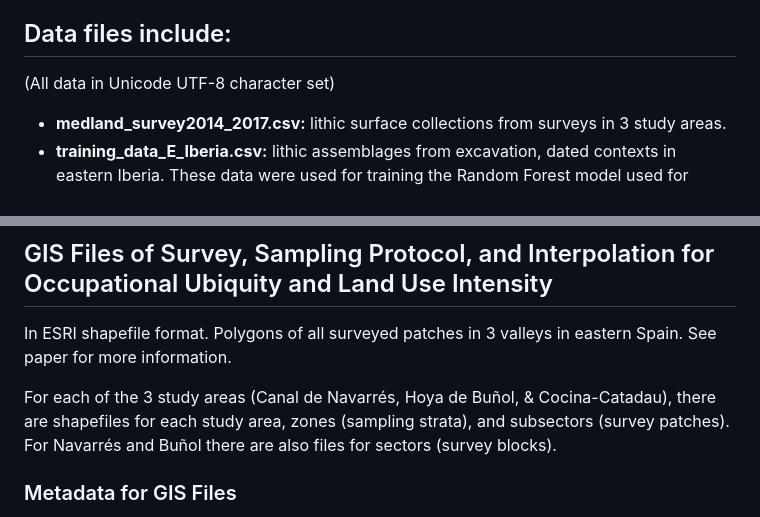
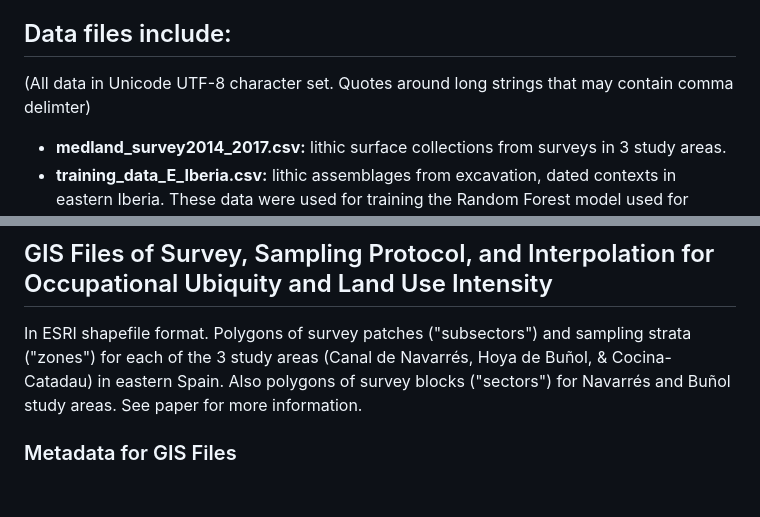
Before and after one commit to cmbarton/land-use_in_eastern_iberia, a Markdown page: README.md, 2 parts joined by grey strips. Rendered like a GitHub page; blank space fills up the shorter version.

Commit message:
minor update to README for GIS data files

```diff
--- a/README.md
+++ b/README.md
@@ -6,7 +6,7 @@ Data and R markdown script supporting analyses described in the paper:
 Cegielski, W.H., Snitker, G., Barton, C.M., Cortell Nicolau, A., Pardo Gordò, S., Bergin, S.M., Diez Castillo, A., 2023. A multi-method approach with machine learning to evaluating the distribution and intensity of prehistoric land use in eastern Iberia. _Quaternary International_ In press.
 
 ## Data files include:
-(All data in Unicode UTF-8 character set)
+(All data in Unicode UTF-8 character set. Quotes around long strings that may contain comma delimter)
 
 * __medland_survey2014_2017.csv:__ lithic surface collections from surveys in 3 study areas.
 * __training_data_E_Iberia.csv:__ lithic assemblages from excavation, dated contexts in eastern Iberia. These data were used for training the Random Forest model used for chronological unmixing.
@@ -49,9 +49,7 @@ __Description of Lithic Types__
 | dent.sickle	| denticulated sickle blades	| denticulated sickle blades (usually with silica sheen) |
 
 ## GIS Files of Survey, Sampling Protocol, and Interpolation for Occupational Ubiquity and Land Use Intensity
-In ESRI shapefile format. Polygons of all surveyed patches in 3 valleys in eastern Spain. See paper for more information.
-
-For each of the 3 study areas (Canal de Navarrés, Hoya de Buñol, & Cocina-Catadau), there are shapefiles for each study area, zones (sampling strata), and subsectors (survey patches). For Navarrés and Buñol there are also files for sectors (survey blocks).
+In ESRI shapefile format. Polygons of survey patches ("subsectors") and sampling strata ("zones") for each of the 3 study areas (Canal de Navarrés, Hoya de Buñol, & Cocina-Catadau) in eastern Spain. Also polygons of survey blocks ("sectors") for Navarrés and Buñol study areas. See paper for more information.
 
 ### Metadata for GIS Files
 __study.area:__ valley surveyed
```
